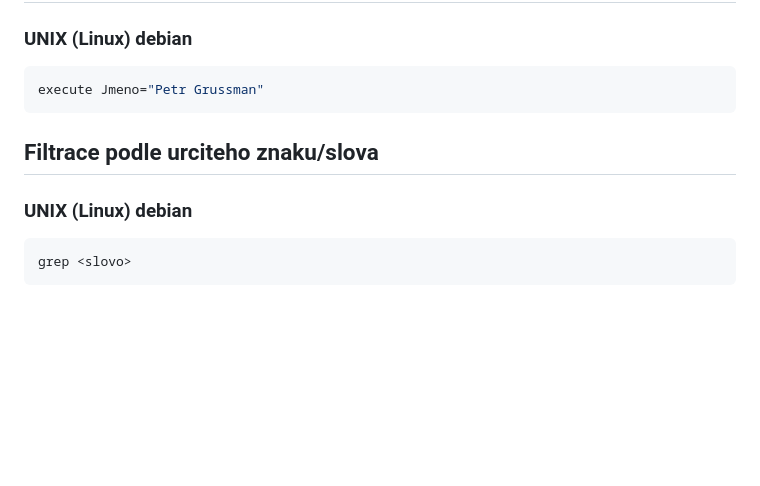
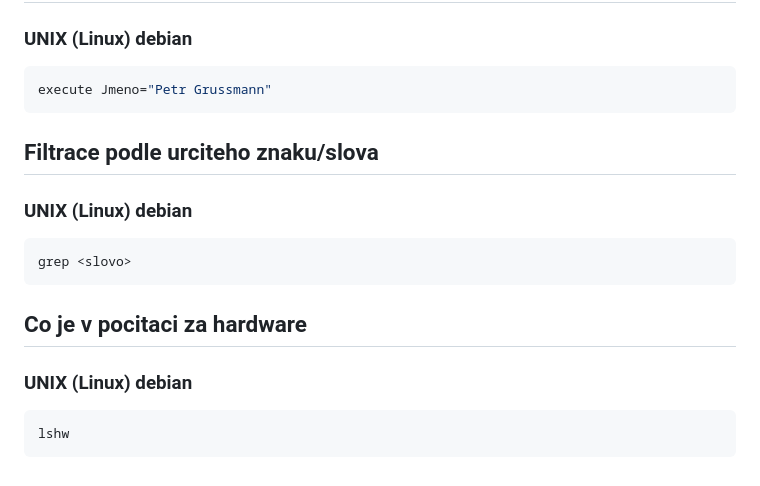
Before and after one commit to pidizman/OS_IT1_P2_cmd, a Markdown page: README.md, the part around the change. Drawn GitHub-style; blank space fills up the shorter version.

````diff
--- a/README.md
+++ b/README.md
@@ -213,7 +213,7 @@ set
 ## Nastaveni promenne v operacni pameti
 ### UNIX (Linux) debian
 ```bash
-execute Jmeno="Petr Grussman"
+execute Jmeno="Petr Grussmann"
 ```
 
 ## Filtrace podle urciteho znaku/slova
@@ -221,3 +221,9 @@ execute Jmeno="Petr Grussman"
 ```bash
 grep <slovo>
 ```
+
+## Co je v pocitaci za hardware
+### UNIX (Linux) debian
+```bash
+lshw
+```
````
